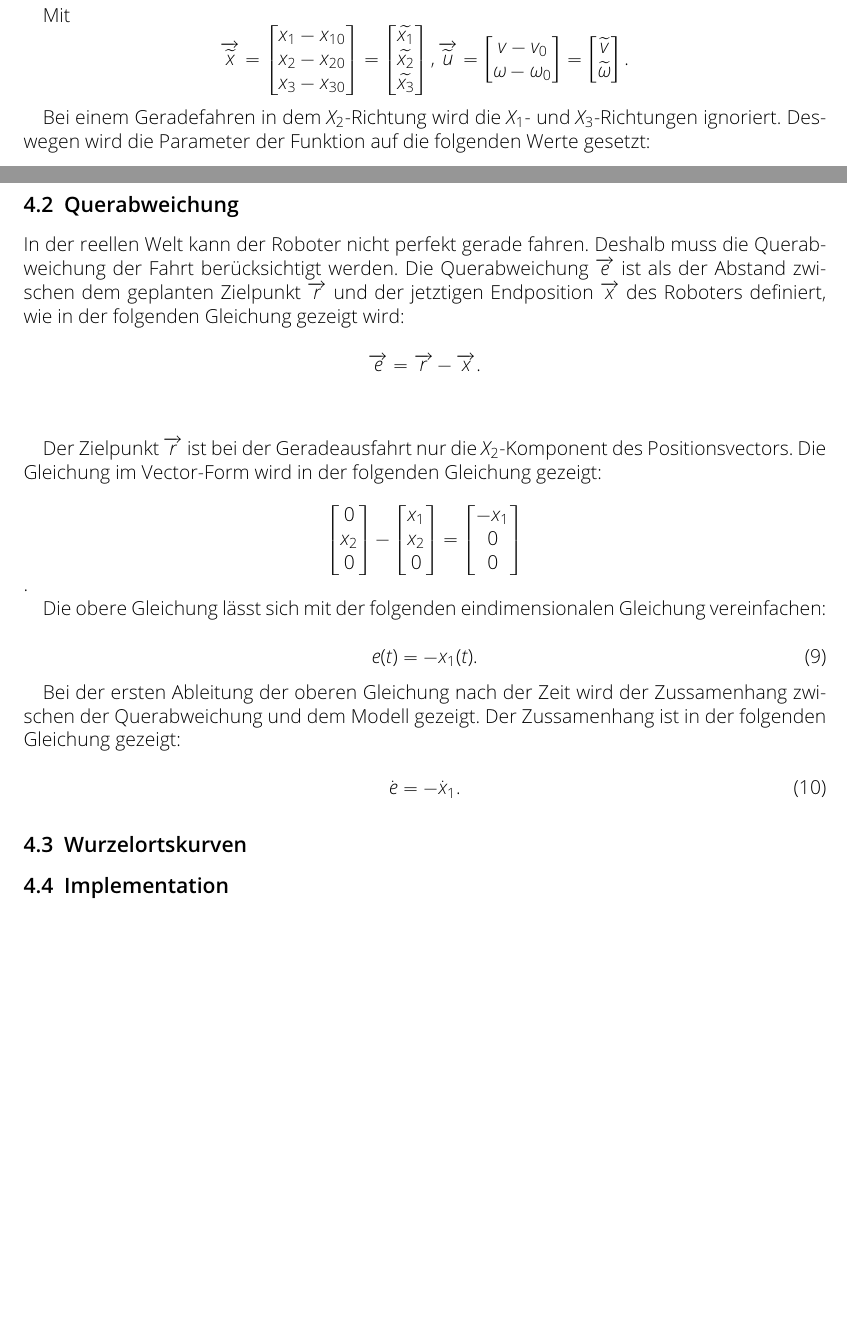
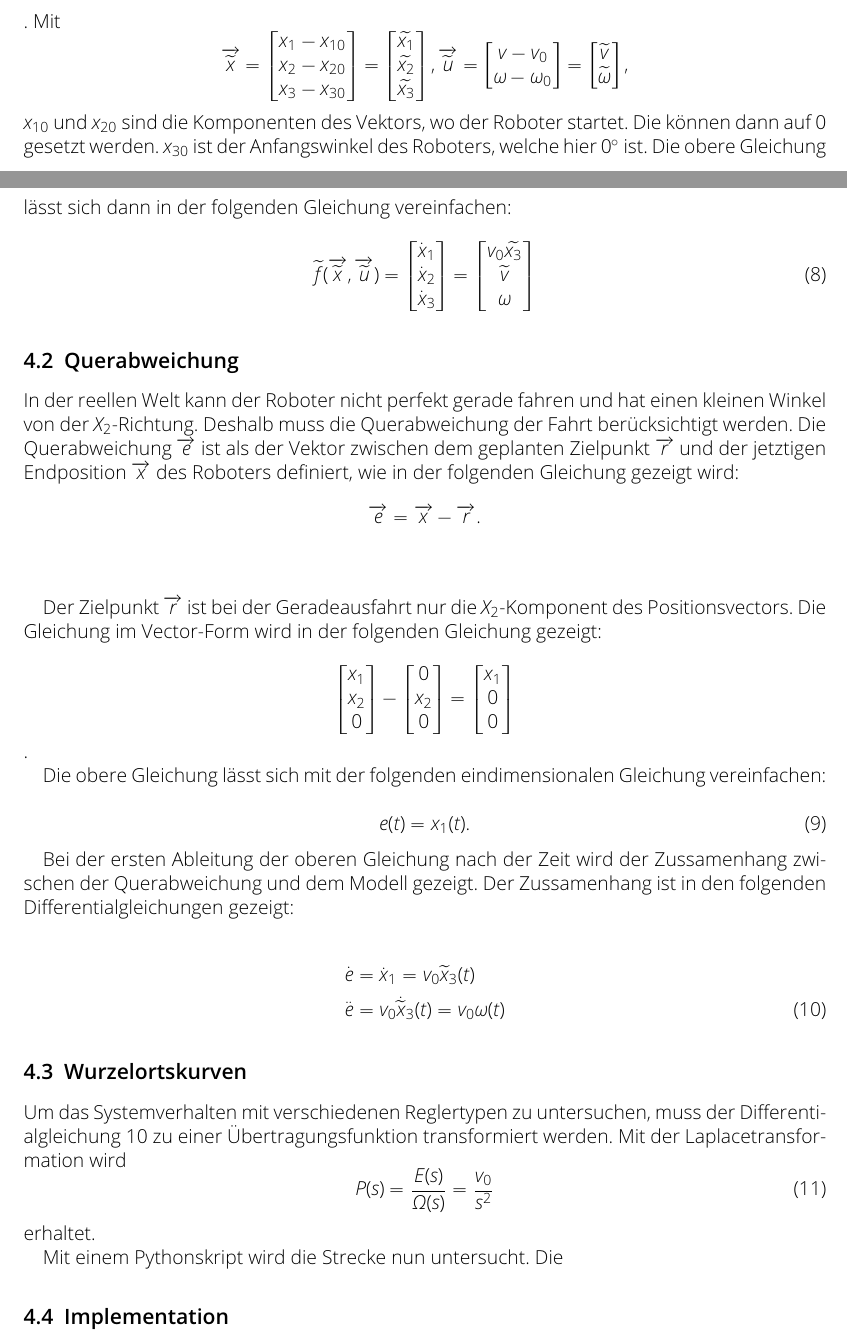
Before and after one commit to Gralvarek/Latex-Papers, a LaTeX document (Report/doc.tex, which reads Report/Chapters/chap_4.tex): two parts of pages 7 and 8 of 12 before the commit and two parts of pages 7 and 8 of 13 after it, joined at a grey line, cut so that both start at the same text, the shorter picture padded with empty space. Compiled offline with pdfLaTeX.

Commit message:
Almost there!

```diff
--- a/Report/Chapters/chap_4.tex
+++ b/Report/Chapters/chap_4.tex
@@ -77,41 +75,47 @@ Mit
     \begin{bmatrix*}
         \widetilde{v} \\
         \widetilde{\omega}
-    \end{bmatrix*}.
+    \end{bmatrix*},
 \end{equation*}
-
-Bei einem Geradefahren in dem \(X_2\)-Richtung wird die \(X_1\)- und \(X_3\)-Richtungen ignoriert. Deswegen wird die Parameter der Funktion auf die folgenden Werte gesetzt:
-
-
+\(x_{10}\) und \(x_{20}\) sind die Komponenten des Vektors, wo der Roboter startet. Die k"onnen dann auf 0 gesetzt werden. \(x_{30}\) ist der Anfangswinkel des Roboters, welche hier \si{0\degree} ist. Die obere Gleichung l"asst sich dann in der folgenden Gleichung vereinfachen:
 \begin{equation}
-    \left. \widetilde{f}(\overrightarrow{\widetilde{x}}, \overrightarrow{\widetilde{u}})\right\rvert_{x_2} = \dot{x}_2 = \widetilde{v}.
+    \widetilde{f}(\overrightarrow{\widetilde{x}}, \overrightarrow{\widetilde{u}}) =
+    \begin{bmatrix*}
+        \dot{x}_1 \\
+        \dot{x}_2 \\
+        \dot{x}_3
+    \end{bmatrix*}
+    =
+    \begin{bmatrix*}
+        v_0\widetilde{x_3} \\
+        \widetilde{v} \\
+        \omega
+    \end{bmatrix*}
 \end{equation}
 
 \subsection{Querabweichung}
 
-In der reellen Welt kann der Roboter nicht perfekt gerade fahren. Deshalb muss die Querabweichung der Fahrt ber"ucksichtigt werden. Die Querabweichung \(\overrightarrow{e}\) ist als der Abstand zwischen dem geplanten Zielpunkt \(\overrightarrow{r}\) und der jetztigen Endposition \(\overrightarrow{x}\) des Roboters definiert, wie in der folgenden Gleichung gezeigt wird:
-
+In der reellen Welt kann der Roboter nicht perfekt gerade fahren und hat einen kleinen Winkel von der \(X_2\)-Richtung. Deshalb muss die Querabweichung der Fahrt ber"ucksichtigt werden. Die Querabweichung \(\overrightarrow{e}\) ist als der Vektor zwischen dem geplanten Zielpunkt \(\overrightarrow{r}\) und der jetztigen Endposition \(\overrightarrow{x}\) des Roboters definiert, wie in der folgenden Gleichung gezeigt wird:
 \begin{equation*}
-    \overrightarrow{e} = \overrightarrow{r} - \overrightarrow{x}.
+    \overrightarrow{e} = \overrightarrow{x} - \overrightarrow{r}.
 \end{equation*} \\
 
 Der Zielpunkt \(\overrightarrow{r}\) ist bei der Geradeausfahrt nur die \(X_2\)-Komponent des Positionsvectors.  Die Gleichung im Vector-Form wird in der folgenden Gleichung gezeigt:
-
 \begin{equation*}
+    \begin{bmatrix}
+        x_1 \\
+        x_2 \\
+        0
+    \end{bmatrix}
+    -
     \begin{bmatrix}
         0 \\
         x_2 \\
         0
     \end{bmatrix}
-    -
+    =
     \begin{bmatrix}
         x_1 \\
-        x_2 \\
-        0
-    \end{bmatrix}
-    =
-    \begin{bmatrix}
-        -x_1 \\
         0 \\
         0
     \end{bmatrix}
@@ -120,14 +124,22 @@ Der Zielpunkt \(\overrightarrow{r}\) ist bei der Geradeausfahrt nur die \(X_2\)-
 Die obere Gleichung l"asst sich mit der folgenden eindimensionalen Gleichung vereinfachen:
 
 \begin{equation}
-    e(t) = -x_1(t).
+    e(t) = x_1(t).
 \end{equation}
 
-Bei der ersten Ableitung der oberen Gleichung nach der Zeit wird der Zussamenhang zwischen der Querabweichung und dem Modell gezeigt. Der Zussamenhang ist in der folgenden Gleichung gezeigt:
+Bei der ersten Ableitung der oberen Gleichung nach der Zeit wird der Zussamenhang zwischen der Querabweichung und dem Modell gezeigt. Der Zussamenhang ist in den folgenden Differentialgleichungen gezeigt:
 
-\begin{equation}
-    \dot{e} = -\dot{x}_1.
-\end{equation}
+\begin{align}
+    \dot{e} &= \dot{x}_1 = v_0\widetilde{x}_3(t) \nonumber \\
+    \ddot{e} &= v_0\dot{\widetilde{x}}_3(t) = v_0\omega(t) \label{diff_eq}
+\end{align}
 
 \subsection{Wurzelortskurven}
 
+Um das Systemverhalten mit verschiedenen Reglertypen zu untersuchen, muss der Differentialgleichung \ref{diff_eq} zu einer "Ubertragungsfunktion transformiert werden. Mit der Laplacetransformation wird
+\begin{equation}
+    P(s) = \frac{E(s)}{\Omega(s)} = \frac{v_0}{s^2}
+\end{equation}
+erhaltet.
+
+Mit einem Pythonskript wird die Strecke nun untersucht. Die
@@ -134,3 +151,6 @@ Bei der ersten Ableitung der oberen Gleichung nach der Zeit wird der Zussamenhan
+    \label{fig:root_locus}
+\end{figure}
+
 \subsection{Implementation}
 
-Zur Zeit des Abschliessens dieser Seminararbeit k"onnte eine funktionierende Implementation der geregelten Geradeausfahrt nicht gefunden werden. Mehr Information steht im Kapitel 6.\\
+Zur Zeit des Abschliessens dieser Seminararbeit k"onnte eine funktionierende Implementation der geregelten Geradeausfahrt nicht gefunden werden. Mehr Information steht im Kapitel 6. \\
```
Also changed, not shown: Report/Chapters/chap_6.tex (+4 -4 lines), Report/Figures/closed_loop_figure.tex (+1 -1 lines), Report/Figures/closed_loop_figure.pdf, Report/Images/root_locus.PNG (added), Report/doc.pdf, Report/Chapters/chap_4.tex (9 more changed lines), 10 other files.
